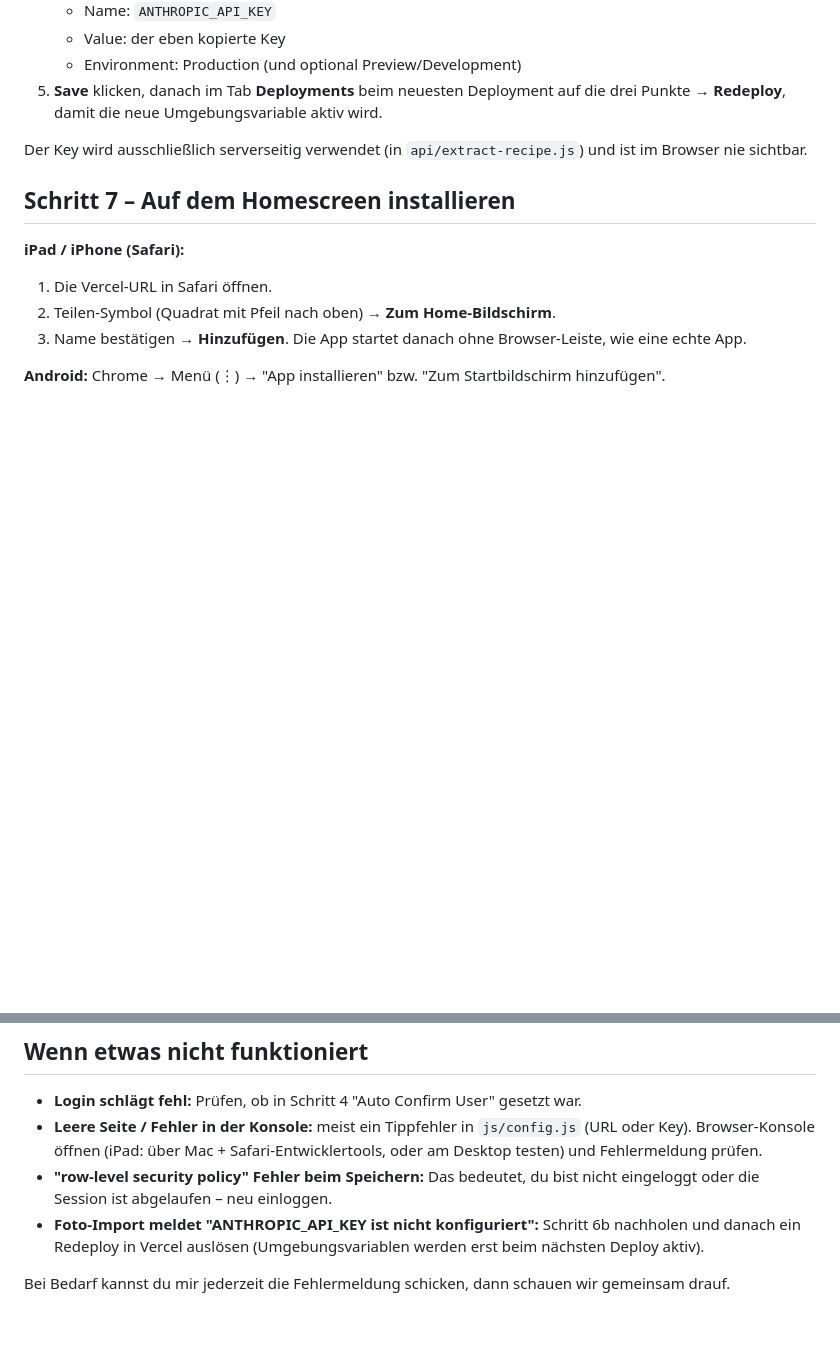
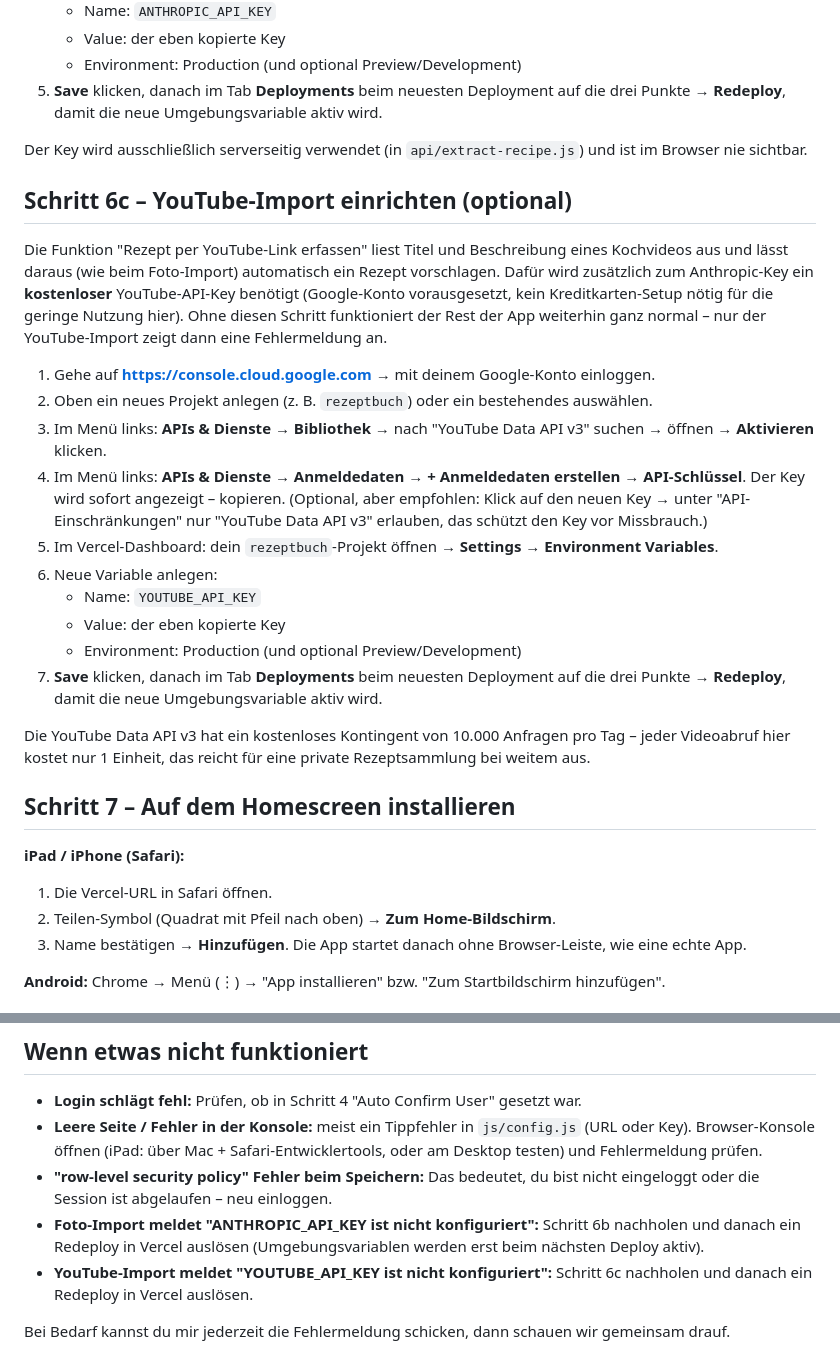
Before and after one commit to KBayde/Rezeptbuch, a Markdown page: DEPLOYMENT.md, 2 parts joined by grey strips. GitHub-like rendering; blank space fills up the shorter version.

Commit message:
Docs: YouTube-API-Key-Setup ergaenzen

```diff
--- a/DEPLOYMENT.md
+++ b/DEPLOYMENT.md
@@ -77,6 +77,36 @@ weiterhin ganz normal – nur der Foto-Import zeigt dann eine Fehlermeldung an.
 Der Key wird ausschließlich serverseitig verwendet (in `api/extract-recipe.js`) und ist
 im Browser nie sichtbar.
 
+## Schritt 6c – YouTube-Import einrichten (optional)
+
+Die Funktion "Rezept per YouTube-Link erfassen" liest Titel und Beschreibung eines
+Kochvideos aus und lässt daraus (wie beim Foto-Import) automatisch ein Rezept
+vorschlagen. Dafür wird zusätzlich zum Anthropic-Key ein **kostenloser** YouTube-API-Key
+benötigt (Google-Konto vorausgesetzt, kein Kreditkarten-Setup nötig für die geringe
+Nutzung hier). Ohne diesen Schritt funktioniert der Rest der App weiterhin ganz normal
+– nur der YouTube-Import zeigt dann eine Fehlermeldung an.
+
+1. Gehe auf **https://console.cloud.google.com** → mit deinem Google-Konto einloggen.
+2. Oben ein neues Projekt anlegen (z. B. `rezeptbuch`) oder ein bestehendes auswählen.
+3. Im Menü links: **APIs & Dienste** → **Bibliothek** → nach "YouTube Data API v3" suchen
+   → öffnen → **Aktivieren** klicken.
+4. Im Menü links: **APIs & Dienste** → **Anmeldedaten** → **+ Anmeldedaten erstellen** →
+   **API-Schlüssel**. Der Key wird sofort angezeigt – kopieren.
+   (Optional, aber empfohlen: Klick auf den neuen Key → unter "API-Einschränkungen" nur
+   "YouTube Data API v3" erlauben, das schützt den Key vor Missbrauch.)
+5. Im Vercel-Dashboard: dein `rezeptbuch`-Projekt öffnen → **Settings** → **Environment
+   Variables**.
+6. Neue Variable anlegen:
+   - Name: `YOUTUBE_API_KEY`
+   - Value: der eben kopierte Key
+   - Environment: Production (und optional Preview/Development)
+7. **Save** klicken, danach im Tab **Deployments** beim neuesten Deployment auf die drei
+   Punkte → **Redeploy**, damit die neue Umgebungsvariable aktiv wird.
+
+Die YouTube Data API v3 hat ein kostenloses Kontingent von 10.000 Anfragen pro Tag –
+jeder Videoabruf hier kostet nur 1 Einheit, das reicht für eine private Rezeptsammlung
+bei weitem aus.
+
 ## Schritt 7 – Auf dem Homescreen installieren
 
 **iPad / iPhone (Safari):**
@@ -100,5 +130,6 @@ im Browser nie sichtbar.
 - **Leere Seite / Fehler in der Konsole:** meist ein Tippfehler in `js/config.js` (URL oder Key). Browser-Konsole öffnen (iPad: über Mac + Safari-Entwicklertools, oder am Desktop testen) und Fehlermeldung prüfen.
 - **"row-level security policy" Fehler beim Speichern:** Das bedeutet, du bist nicht eingeloggt oder die Session ist abgelaufen – neu einloggen.
 - **Foto-Import meldet "ANTHROPIC_API_KEY ist nicht konfiguriert":** Schritt 6b nachholen und danach ein Redeploy in Vercel auslösen (Umgebungsvariablen werden erst beim nächsten Deploy aktiv).
+- **YouTube-Import meldet "YOUTUBE_API_KEY ist nicht konfiguriert":** Schritt 6c nachholen und danach ein Redeploy in Vercel auslösen.
 
 Bei Bedarf kannst du mir jederzeit die Fehlermeldung schicken, dann schauen wir gemeinsam drauf.
```
